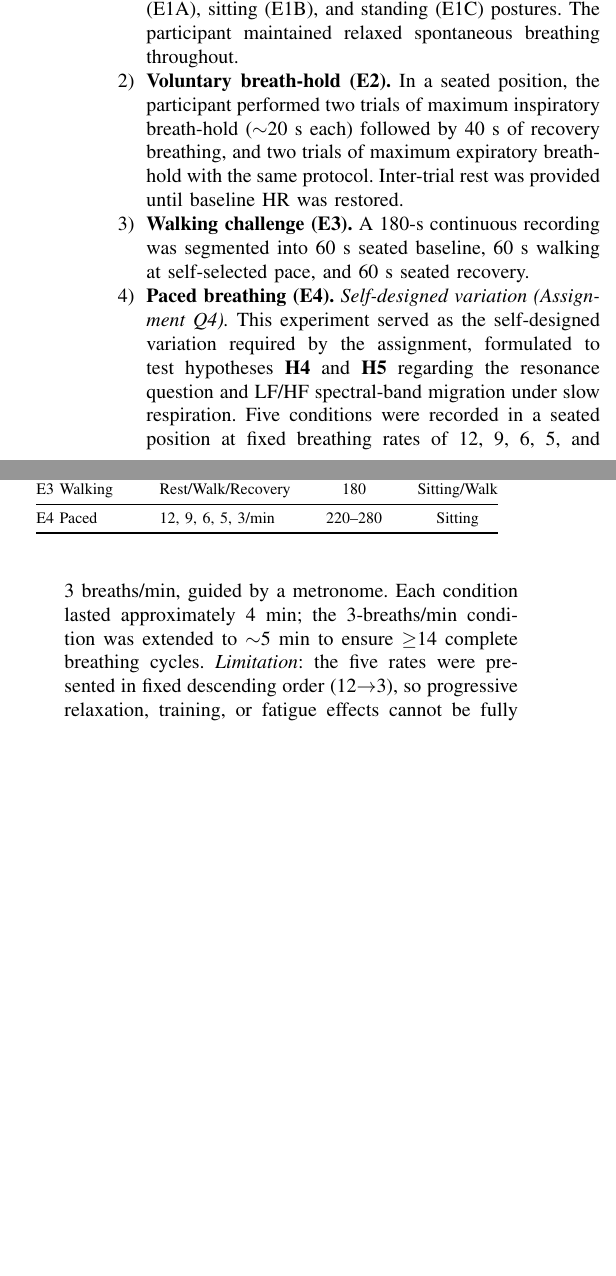
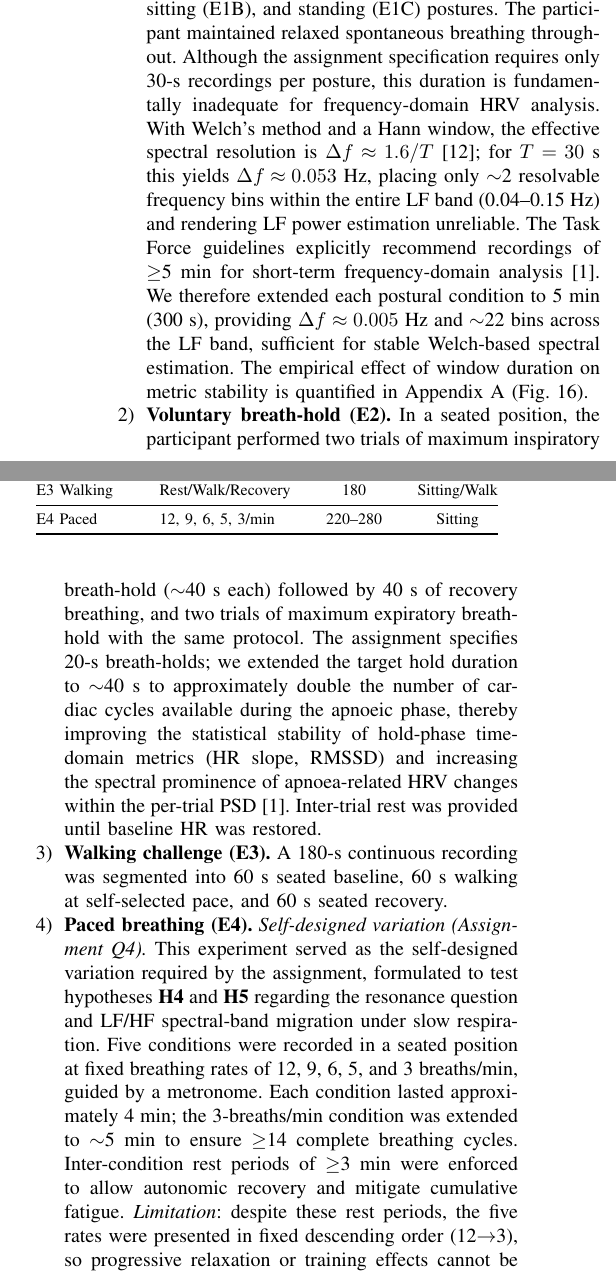
Before and after one commit to peienwu1216/hw5_ecg-analysis, a LaTeX paper (manuscript/main.tex): two parts of the columns of page 2 of 12 before the commit and two parts of the columns of page 2 of 13 after it, joined at a grey line, cut so that both start at the same text, the shorter picture padded with empty space. Compiled offline with pdfLaTeX.

Commit message:
main update

```diff
--- a/manuscript/main.tex
+++ b/manuscript/main.tex
@@ -224,12 +224,35 @@ The protocol comprised four experiment families
   After a 5-min rest, three consecutive 5-min recordings were obtained
   in supine (E1A), sitting (E1B), and standing (E1C) postures.
   The participant maintained relaxed spontaneous breathing throughout.
+  Although the assignment specification requires only 30-s recordings
+  per posture, this duration is fundamentally inadequate for
+  frequency-domain HRV analysis.
+  With Welch's method and a Hann window, the effective spectral
+  resolution is $\Delta f \approx 1.6/T$~\cite{oppenheim1999}; for
+  $T = 30$~s this yields $\Delta f \approx 0.053$~Hz, placing only
+  $\sim$2 resolvable frequency bins within the entire LF band
+  (0.04--0.15~Hz) and rendering LF power estimation unreliable.
+  The Task Force guidelines explicitly recommend recordings of
+  $\geq$5~min for short-term frequency-domain
+  analysis~\cite{taskforce1996}.
+  We therefore extended each postural condition to 5~min (300~s),
+  providing $\Delta f \approx 0.005$~Hz and $\sim$22 bins across the
+  LF band, sufficient for stable Welch-based spectral estimation.
+  The empirical effect of window duration on metric stability is
+  quantified in Appendix~A (Fig.~\ref{fig:duration_effect}).
 
 \item \textbf{Voluntary breath-hold (E2).}
   In a seated position, the participant performed two trials of
-  maximum inspiratory breath-hold ($\sim$20~s each) followed by 40~s
+  maximum inspiratory breath-hold ($\sim$40~s each) followed by 40~s
   of recovery breathing, and two trials of maximum expiratory
   breath-hold with the same protocol.
+  The assignment specifies 20-s breath-holds; we extended the
+  target hold duration to $\sim$40~s to approximately double the
+  number of cardiac cycles available during the apnoeic phase,
+  thereby improving the statistical stability of hold-phase
+  time-domain metrics (HR slope, RMSSD) and increasing the spectral
+  prominence of apnoea-related HRV changes within the per-trial
+  PSD~\cite{taskforce1996}.
   Inter-trial rest was provided until baseline HR was restored.
 
 \item \textbf{Walking challenge (E3).}
@@ -249,10 +272,12 @@ The protocol comprised four experiment families
   Each condition lasted approximately 4~min; the 3-breaths/min
   condition was extended to $\sim$5~min to ensure $\geq$14 complete
   breathing cycles.
-  \emph{Limitation}: the five rates were presented in fixed
-  descending order (12$\to$3), so progressive relaxation, training,
-  or fatigue effects cannot be fully separated from the
-  breathing-rate manipulation.
+  Inter-condition rest periods of $\geq$3~min were enforced to
+  allow autonomic recovery and mitigate cumulative fatigue.
+  \emph{Limitation}: despite these rest periods, the five rates were
+  presented in fixed descending order (12$\to$3), so progressive
+  relaxation or training effects cannot be fully excluded without
+  counterbalanced presentation.
 
 \end{enumerate}
 
```
Also changed, not shown: manuscript/main.tex (58 more changed lines).
